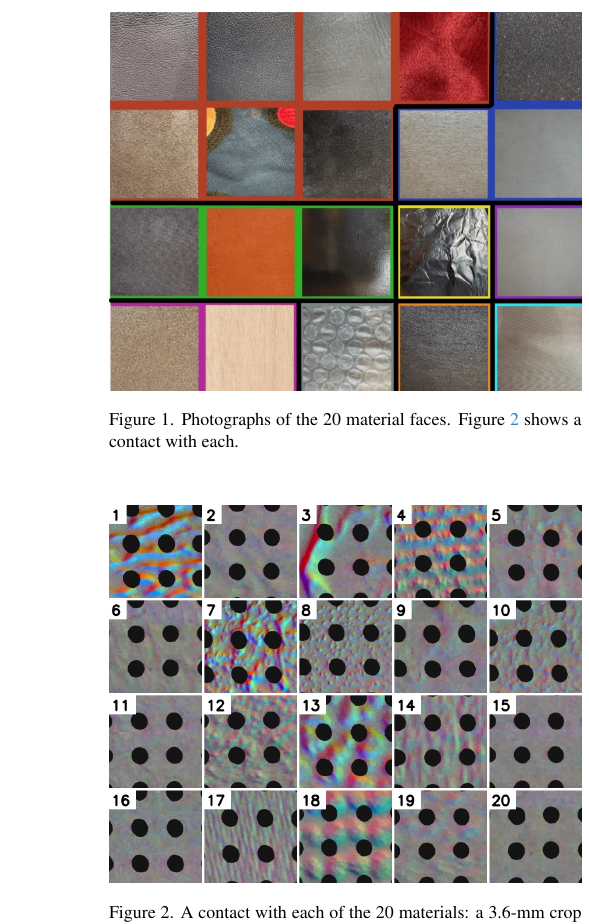
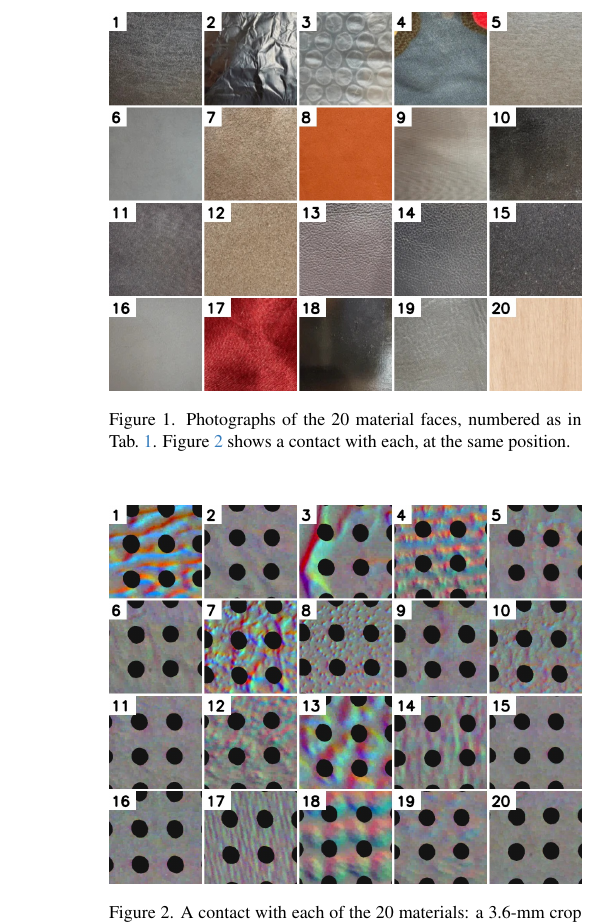
Before and after one commit to Silverwings-zero/CVPR-REP, a LaTeX document (suppl.tex): part of one column of page 2 of 13, cut so that both start at the same text. Compiled offline with pdfLaTeX.

Commit message:
Supplement Fig. 1: material photos numbered as in the force table, in the layout of the contact tiles
The photos are cut out of the colored frames of the data owner's sheet (kept as fig/src/fig_material_photos_original.jpg) and arranged 1 to 20 in the order of Supp. Table 1, so each photo sits at the position of its contact tile in Fig. 2. The material of every photo was given and checked by the data owner (sheet order: leather front, pleather, vinyl, silk, polyethylene foam, cork, canvas, fleece, cardboard, ceramic, glitter paper, EPDM foam, textured rubber, aluminum foil, resume paper, leather back, wood, bubble envelope, ABS plastic, fiberglass). Generator: HapTeleop scripts/fig_material_photos.py.

Co-Authored-By: Claude Fable 5.2 <noreply@anthropic.com>

```diff
--- a/suppl.tex
+++ b/suppl.tex
@@ -38,7 +38,7 @@
 \end{table}
 \begin{figure}[h]\centering
 \includegraphics[width=\linewidth]{fig/fig_material_photos.jpg}
-\caption{Photographs of the 20 material faces. \Cref{fig:materials} shows a contact with each.}
+\caption{Photographs of the 20 material faces, numbered as in \cref{tab:forces}. \Cref{fig:materials} shows a contact with each, at the same position.}
 \label{fig:materialphotos}
 \end{figure}
 \begin{figure}[h]\centering
```
Also changed, not shown: fig/fig_material_photos.jpg, fig/src/fig_material_photos_original.jpg (added).
